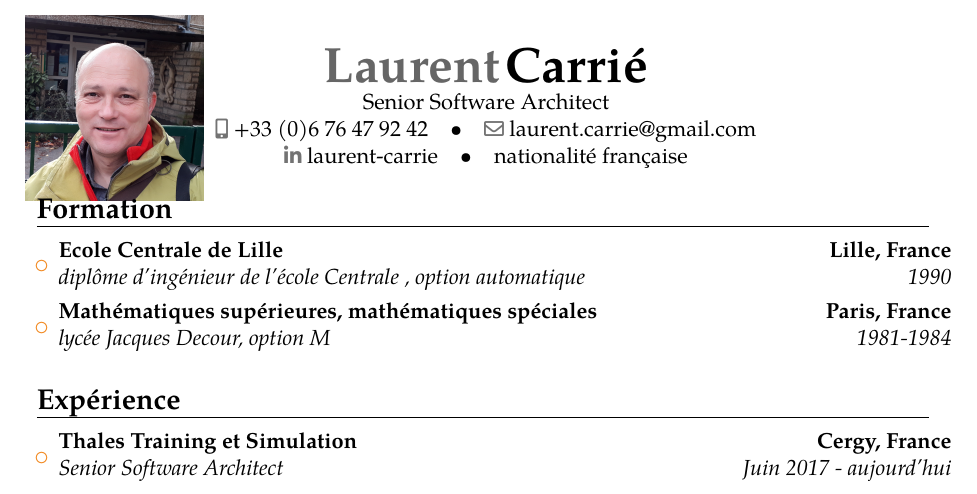
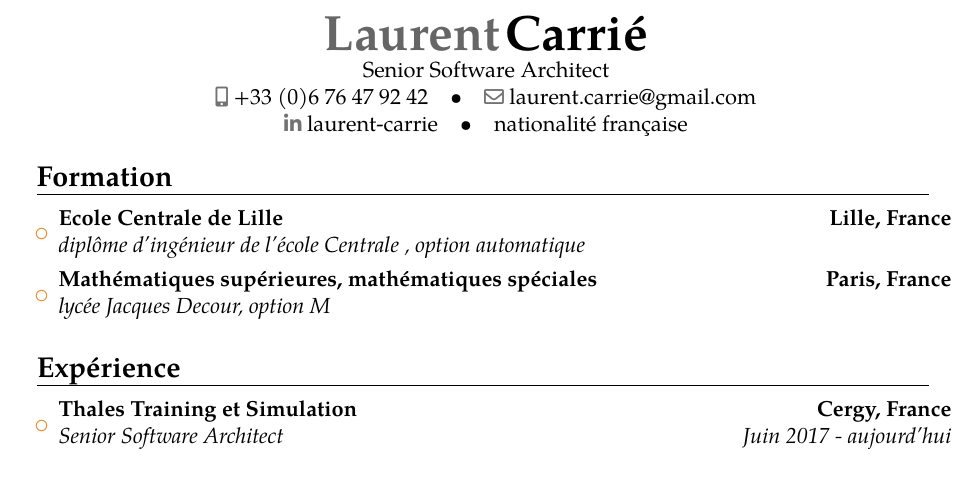
Before and after one commit to laurentcarrie/jubilant-memory, a LaTeX CV (main.tex, which reads education.tex): part of page 1 of 4, cut so that both start at the same text. Compiled offline with pdfLaTeX; a LaTeX package or settings file that is missing is left out.

Commit message:
on retire photo et date de diplome

```diff
--- a/education.tex
+++ b/education.tex
@@ -9,7 +9,8 @@
 \begin{itemize}
 
 \item{\cventry
-{1990}
+%{1990}
+{}
 {diplôme d'ingénieur de l'école Centrale }
 {Ecole Centrale de Lille}
 {Lille, France}
@@ -18,7 +19,8 @@
 }
 
 \item{\cventry
-{1981-1984}
+%{1981-1984}
+{}
 {lycée Jacques Decour}
 {Mathématiques supérieures, mathématiques spéciales}
 {Paris, France}
--- a/main.tex
+++ b/main.tex
@@ -95,7 +95,7 @@
 %\includegraphics[width=3cm]{id.jpg}
 \begin{picture}(0,0)
 \setlength{\unitlength}{1cm}
-\put(-0.2,-1.5){\includegraphics[scale=0.05]{id.jpg}}
+%\put(-0.2,-1.5){\includegraphics[scale=0.05]{id.jpg}}
 \end{picture}
 \makehead
 
```
